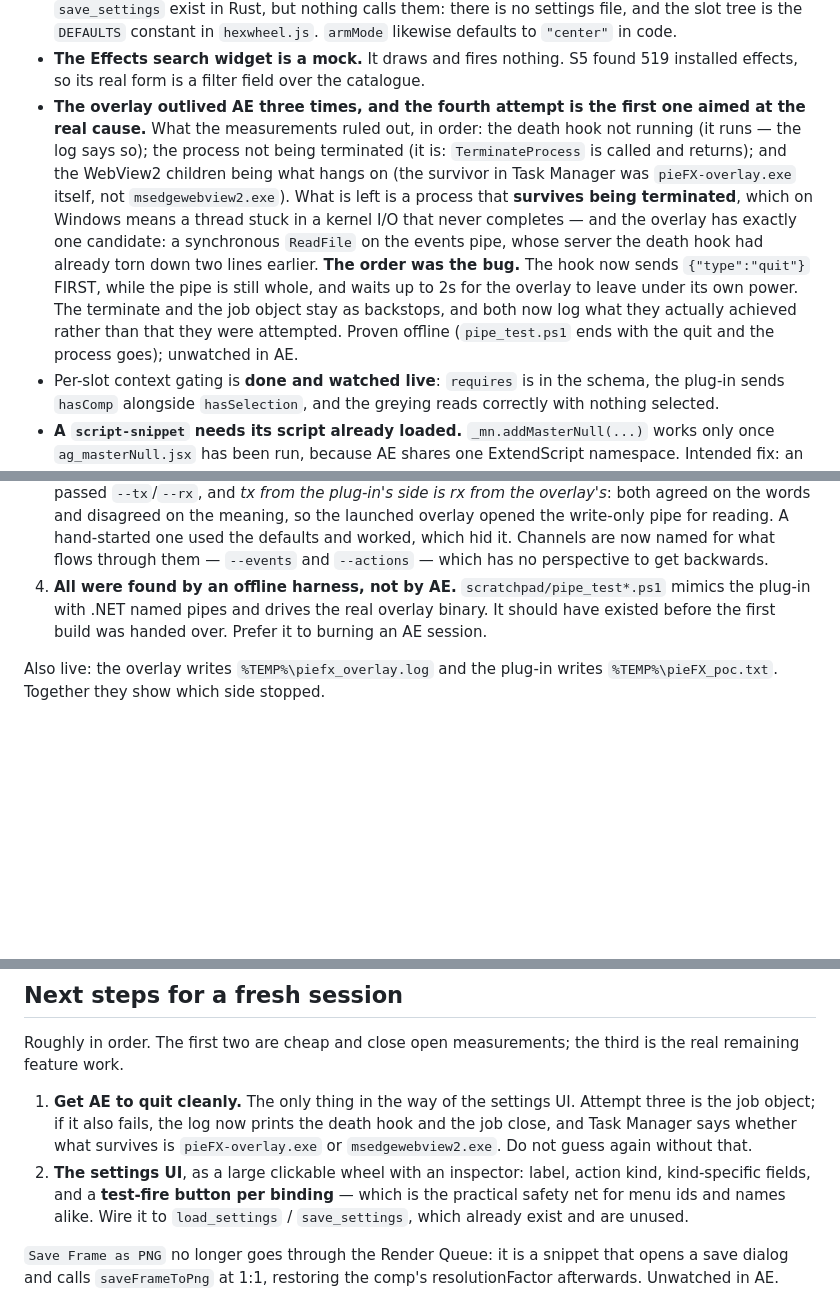
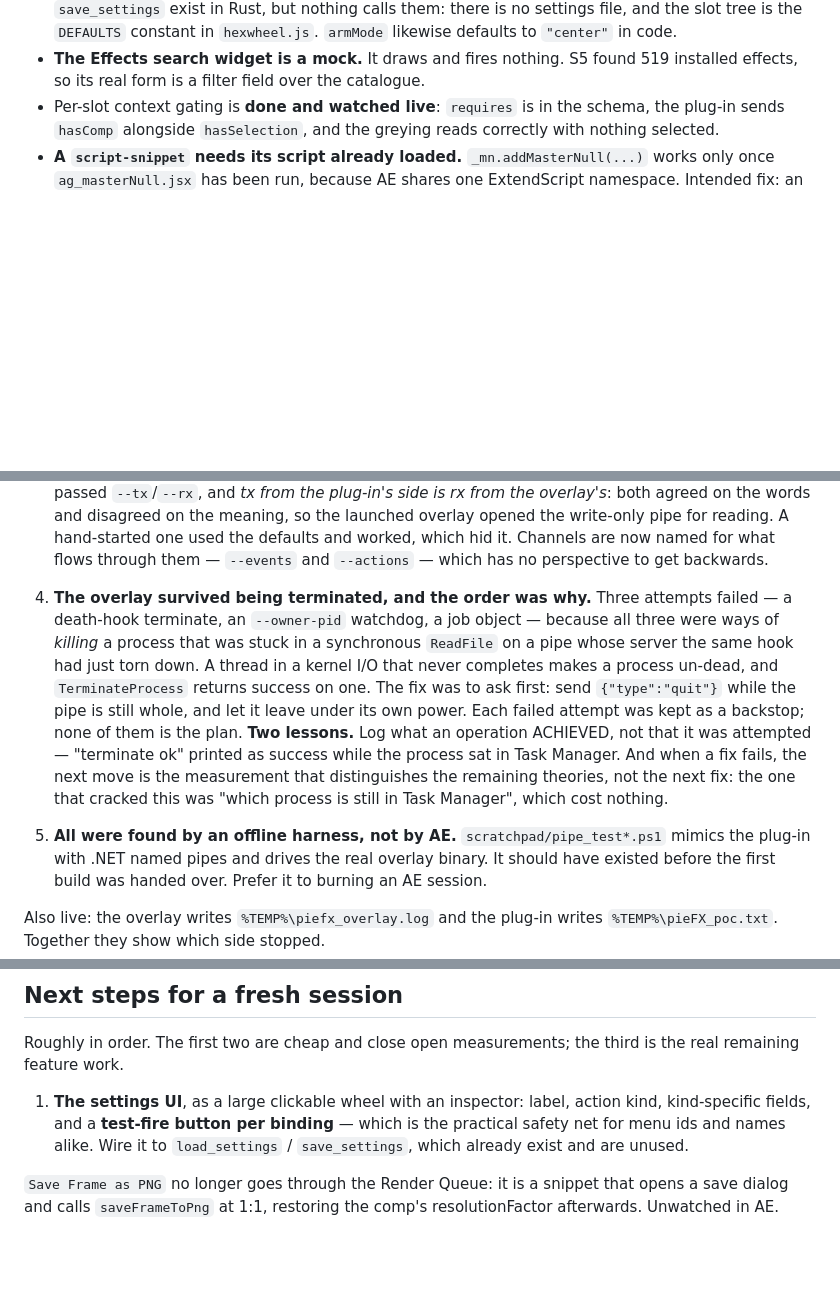
Before and after one commit to AldaGs/pieFX, a Markdown page: HANDOFF.md, 3 parts joined by grey strips. Drawn GitHub-style; blank space fills up the shorter version.

Commit message:
The overlay lifetime is fixed, and the bug is written down
AE quits clean and leaves nothing behind. Recorded in the bugs section, because
the way it was found is the reusable part: three attempts failed by trying
harder to kill a process that could not be killed, and the thing that cracked
it was a free measurement — which process was still in Task Manager.

The settings UI is now the head of the queue.

Co-Authored-By: Claude Opus 5 <noreply@anthropic.com>

```diff
--- a/HANDOFF.md
+++ b/HANDOFF.md
@@ -74,22 +74,6 @@ were "code, not facts" for too long.
   `hexwheel.js`. `armMode` likewise defaults to `"center"` in code.
 - **The Effects search widget is a mock.** It draws and fires nothing. S5 found
   519 installed effects, so its real form is a filter field over the catalogue.
-- **The overlay outlived AE three times, and the fourth attempt is the first
-  one aimed at the real cause.** What the measurements ruled out, in order: the
-  death hook not running (it runs — the log says so); the process not being
-  terminated (it is: `TerminateProcess` is called and returns); and the WebView2
-  children being what hangs on (the survivor in Task Manager was
-  `pieFX-overlay.exe` itself, not `msedgewebview2.exe`).
-  What is left is a process that **survives being terminated**, which on Windows
-  means a thread stuck in a kernel I/O that never completes — and the overlay
-  has exactly one candidate: a synchronous `ReadFile` on the events pipe, whose
-  server the death hook had already torn down two lines earlier. **The order was
-  the bug.** The hook now sends `{"type":"quit"}` FIRST, while the pipe is still
-  whole, and waits up to 2s for the overlay to leave under its own power. The
-  terminate and the job object stay as backstops, and both now log what they
-  actually achieved rather than that they were attempted.
-  Proven offline (`pipe_test.ps1` ends with the quit and the process goes);
-  unwatched in AE.
 - Per-slot context gating is **done and watched live**: `requires` is in the
   schema, the plug-in sends `hasComp` alongside `hasSelection`, and the greying
   reads correctly with nothing selected.
@@ -124,7 +108,21 @@ Worth reading before changing the transport or the launch path.
    used the defaults and worked, which hid it. Channels are now named for what
    flows through them — `--events` and `--actions` — which has no perspective to
    get backwards.
-4. **All were found by an offline harness, not by AE.** `scratchpad/pipe_test*.ps1`
+5. **The overlay survived being terminated, and the order was why.** Three
+   attempts failed — a death-hook terminate, an `--owner-pid` watchdog, a job
+   object — because all three were ways of *killing* a process that was stuck in
+   a synchronous `ReadFile` on a pipe whose server the same hook had just torn
+   down. A thread in a kernel I/O that never completes makes a process un-dead,
+   and `TerminateProcess` returns success on one. The fix was to ask first:
+   send `{"type":"quit"}` while the pipe is still whole, and let it leave under
+   its own power. Each failed attempt was kept as a backstop; none of them is
+   the plan. **Two lessons.** Log what an operation ACHIEVED, not that it was
+   attempted — "terminate ok" printed as success while the process sat in Task
+   Manager. And when a fix fails, the next move is the measurement that
+   distinguishes the remaining theories, not the next fix: the one that cracked
+   this was "which process is still in Task Manager", which cost nothing.
+
+6. **All were found by an offline harness, not by AE.** `scratchpad/pipe_test*.ps1`
    mimics the plug-in with .NET named pipes and drives the real overlay binary.
    It should have existed before the first build was handed over. Prefer it to
    burning an AE session.
@@ -192,12 +190,7 @@ no-ops.
 Roughly in order. The first two are cheap and close open measurements; the third
 is the real remaining feature work.
 
-1. **Get AE to quit cleanly.** The only thing in the way of the settings UI.
-   Attempt three is the job object; if it also fails, the log now prints the
-   death hook and the job close, and Task Manager says whether what survives is
-   `pieFX-overlay.exe` or `msedgewebview2.exe`. Do not guess again without
-   that.
-2. **The settings UI**, as a large clickable wheel with an inspector: label,
+1. **The settings UI**, as a large clickable wheel with an inspector: label,
    action kind, kind-specific fields, and a **test-fire button per binding** —
    which is the practical safety net for menu ids and names alike. Wire it to
    `load_settings` / `save_settings`, which already exist and are unused.
```
Also changed, not shown: other parts of HANDOFF.md (+1 -1 lines).
